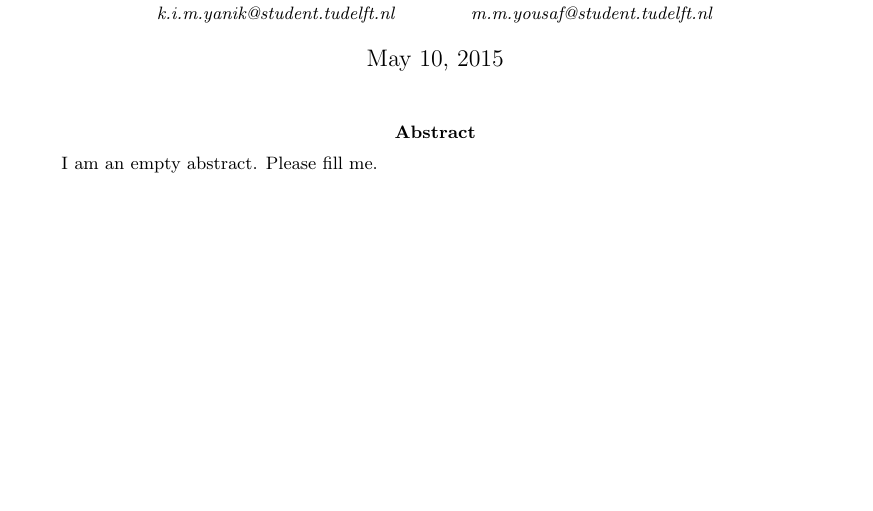
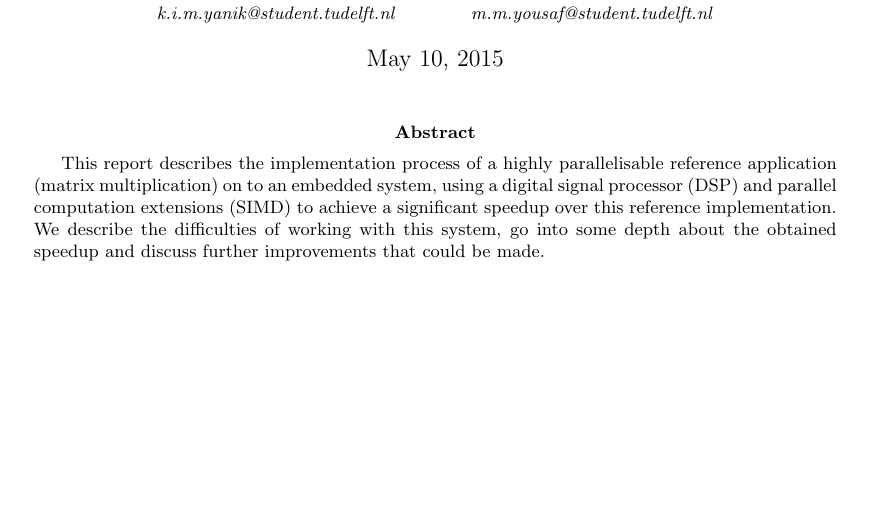
Before and after one commit to lixilin2301/Embedded-Lab, a LaTeX problem sheet (assignment1/report/main.tex): part of page 1 of 11, cut so that both start at the same text. Compiled offline with pdfLaTeX.

Commit message:
First abstract

```diff
--- a/assignment1/report/main.tex
+++ b/assignment1/report/main.tex
@@ -53,7 +53,13 @@ Muneeb Yousaf\\ \small{\textit{m.m.yousaf@student.tudelft.nl}}
 \nocite{*}
 
 \begin{abstract}
-I am an empty abstract. Please fill me.
+This report describes the implementation process of a highly parallelisable
+reference application (matrix multiplication) on to an embedded system, using
+a digital signal processor (DSP) and parallel computation extensions (SIMD) to
+achieve a significant speedup over this reference implementation. We describe
+the difficulties of working with this system, go into some depth about the
+obtained speedup and discuss further improvements that could be made.
+
 \end{abstract}
 
 \include{introduction}
```
